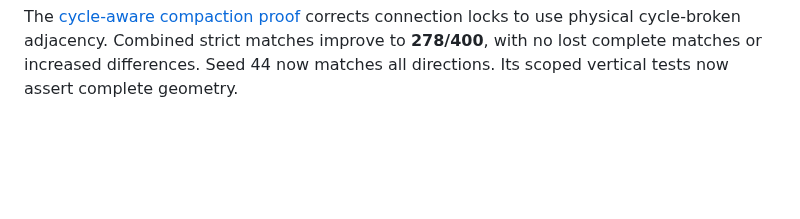
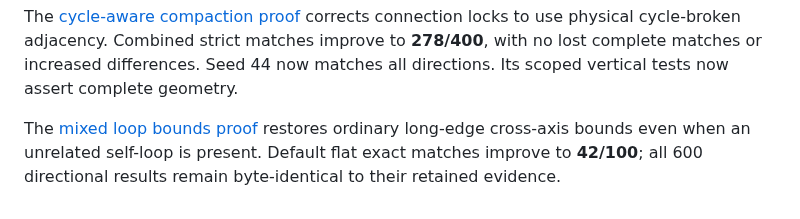
Before and after one commit to statelyai/layout, a Markdown page: docs/heuristics/README.md, the part around the change. Rendered like a GitHub page; blank space fills up the shorter version.

Commit message:
Retain ordinary route bounds in graphs containing loops

```diff
--- a/docs/heuristics/README.md
+++ b/docs/heuristics/README.md
@@ -146,3 +146,5 @@ The [loop label compaction proof](loop-label-compaction/README.md) retains label
 The [smart vertical label proof](smart-vertical-labels/README.md) fixes a second transposition of smart label anchors. Combined strict matches improve to **274/400**. Seed 44 cross-axis geometry now matches; 20 flow-axis differences remain in each vertical direction. Expanded seed 34 UP gains five differences; all failures remain recorded.
 
 The [cycle-aware compaction proof](cycle-connection-locking/README.md) corrects connection locks to use physical cycle-broken adjacency. Combined strict matches improve to **278/400**, with no lost complete matches or increased differences. Seed 44 now matches all directions. Its scoped vertical tests now assert complete geometry.
+
+The [mixed loop bounds proof](mixed-loop-bounds/README.md) restores ordinary long-edge cross-axis bounds even when an unrelated self-loop is present. Default flat exact matches improve to **42/100**; all 600 directional results remain byte-identical to their retained evidence.
```
Also changed, not shown: .changeset/mixed-loop-route-bounds.md (added, +5 -0 lines), docs/architecture.md (+2 -0 lines), docs/heuristics/mixed-loop-bounds/before-after.png (added), 16 other files.
